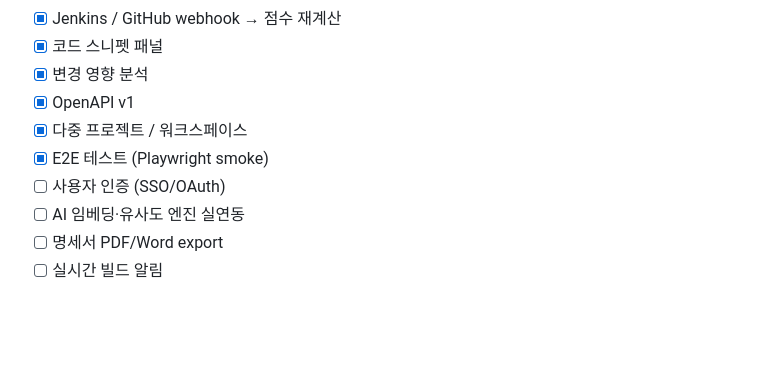
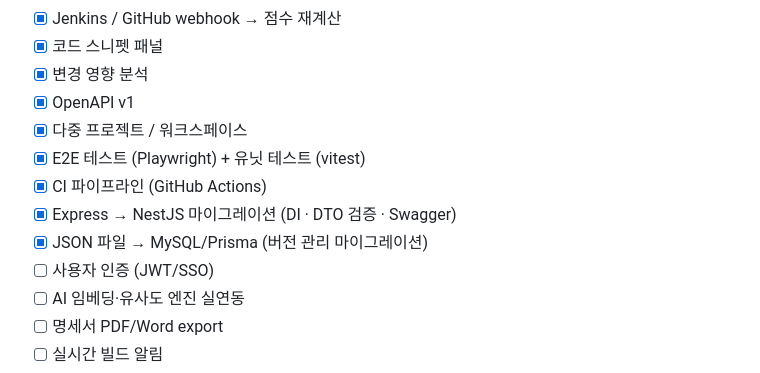
Before and after one commit to nnginii04/requirements-management-system, a Markdown page: README.md, the part around one of its changes. Drawn GitHub-style; blank space fills up the shorter version.

```diff
--- a/README.md
+++ b/README.md
@@ -434,8 +492,11 @@ npm run test:e2e
 - [x] 변경 영향 분석
 - [x] OpenAPI v1
 - [x] 다중 프로젝트 / 워크스페이스
-- [x] E2E 테스트 (Playwright smoke)
-- [ ] 사용자 인증 (SSO/OAuth)
+- [x] E2E 테스트 (Playwright) + 유닛 테스트 (vitest)
+- [x] CI 파이프라인 (GitHub Actions)
+- [x] Express → NestJS 마이그레이션 (DI · DTO 검증 · Swagger)
+- [x] JSON 파일 → MySQL/Prisma (버전 관리 마이그레이션)
+- [ ] 사용자 인증 (JWT/SSO)
 - [ ] AI 임베딩·유사도 엔진 실연동
 - [ ] 명세서 PDF/Word export
 - [ ] 실시간 빌드 알림
```
Also changed, not shown: other parts of README.md (+69 -10 lines), docs/screenshots/analysis.png (added), docs/screenshots/build-history.png (added), docs/screenshots/dashboard.png (added), docs/screenshots/documents.png (added), docs/screenshots/requirements.png (added), docs/screenshots/validation.png (added).
